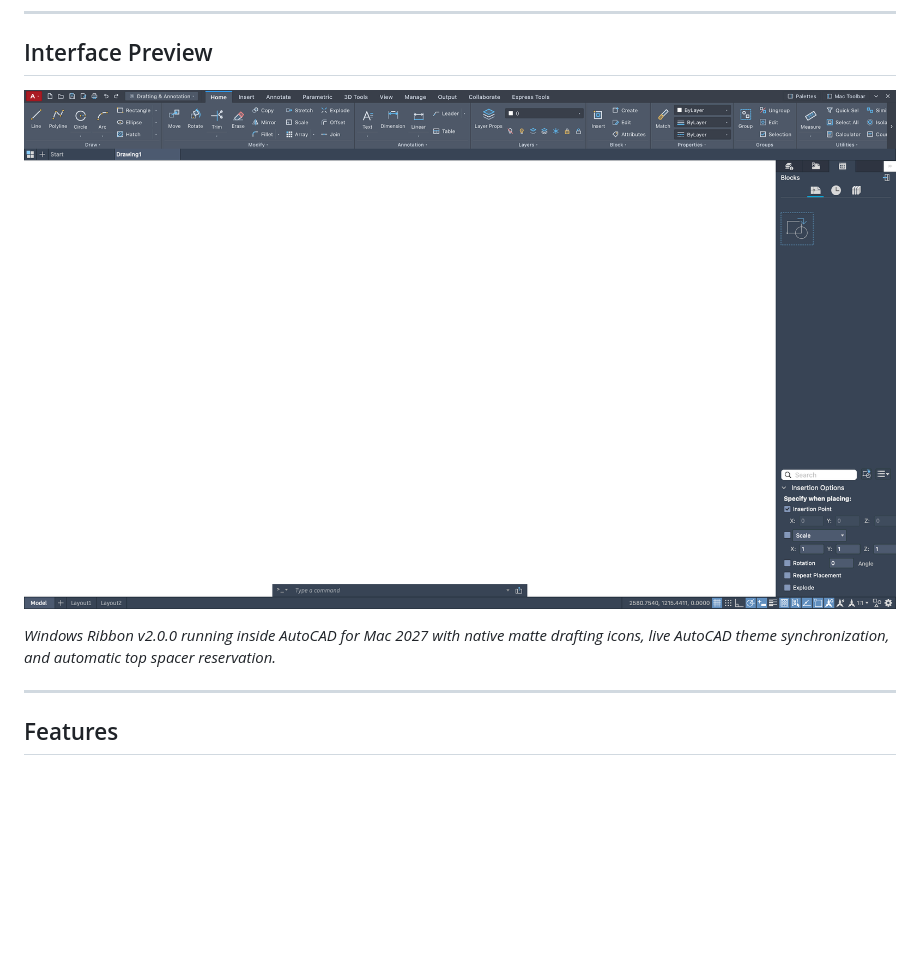
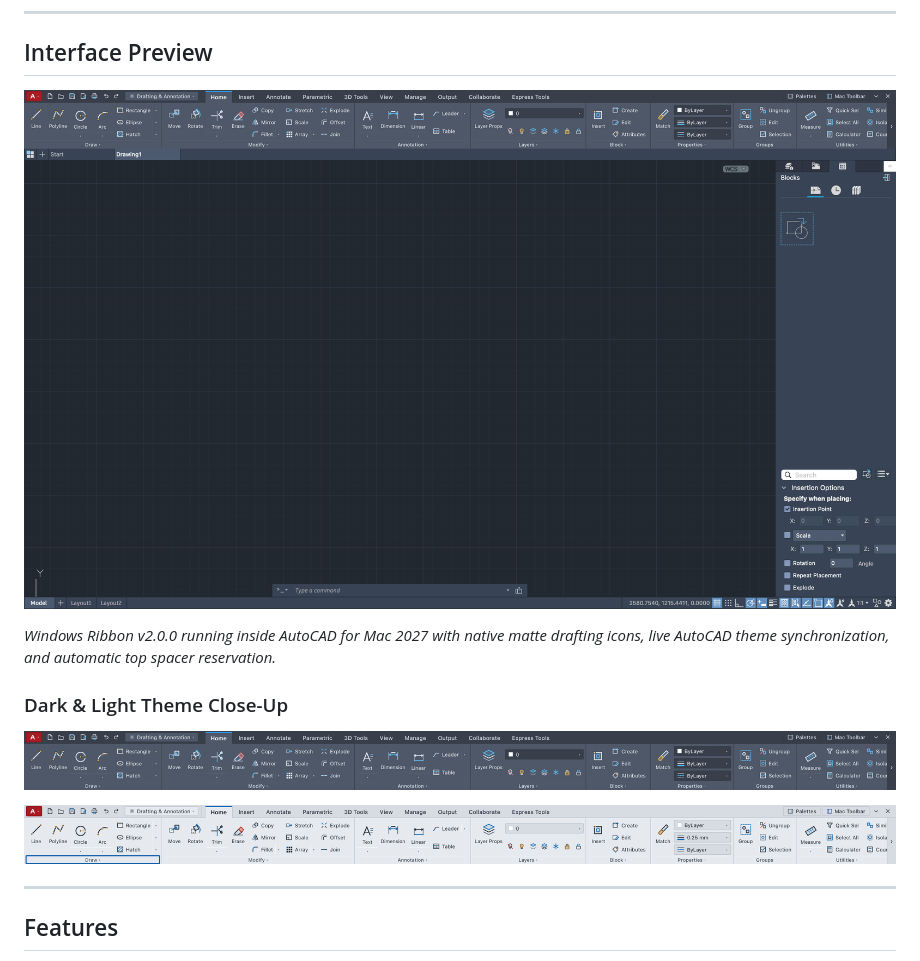
Before and after one commit to RonaldNedela/AutoCAD-Mac-Ribbon, a Markdown page: README.md, the part around the change. GitHub-like rendering; pictures changed too: docs/images/preview.png, docs/images/ribbon_dark.png (added), docs/images/ribbon_light.png (added); blank space fills up the shorter version.

Commit message:
docs: fix README preview screenshots and add Dark/Light Ribbon close-ups

```diff
--- a/README.md
+++ b/README.md
@@ -17,6 +17,12 @@ Built for architects, mechanical engineers, and CAD users moving between Windows
 ![AutoCAD Windows Ribbon on macOS](docs/images/preview.png)
 
 *Windows Ribbon v2.0.0 running inside AutoCAD for Mac 2027 with native matte drafting icons, live AutoCAD theme synchronization, and automatic top spacer reservation.*
+
+### Dark & Light Theme Close-Up
+
+![Windows Ribbon Dark Theme](docs/images/ribbon_dark.png)
+
+![Windows Ribbon Light Theme](docs/images/ribbon_light.png)
 
 ---
 
```
Also changed, not shown: docs/images/mac_toolbar_mode.png.
